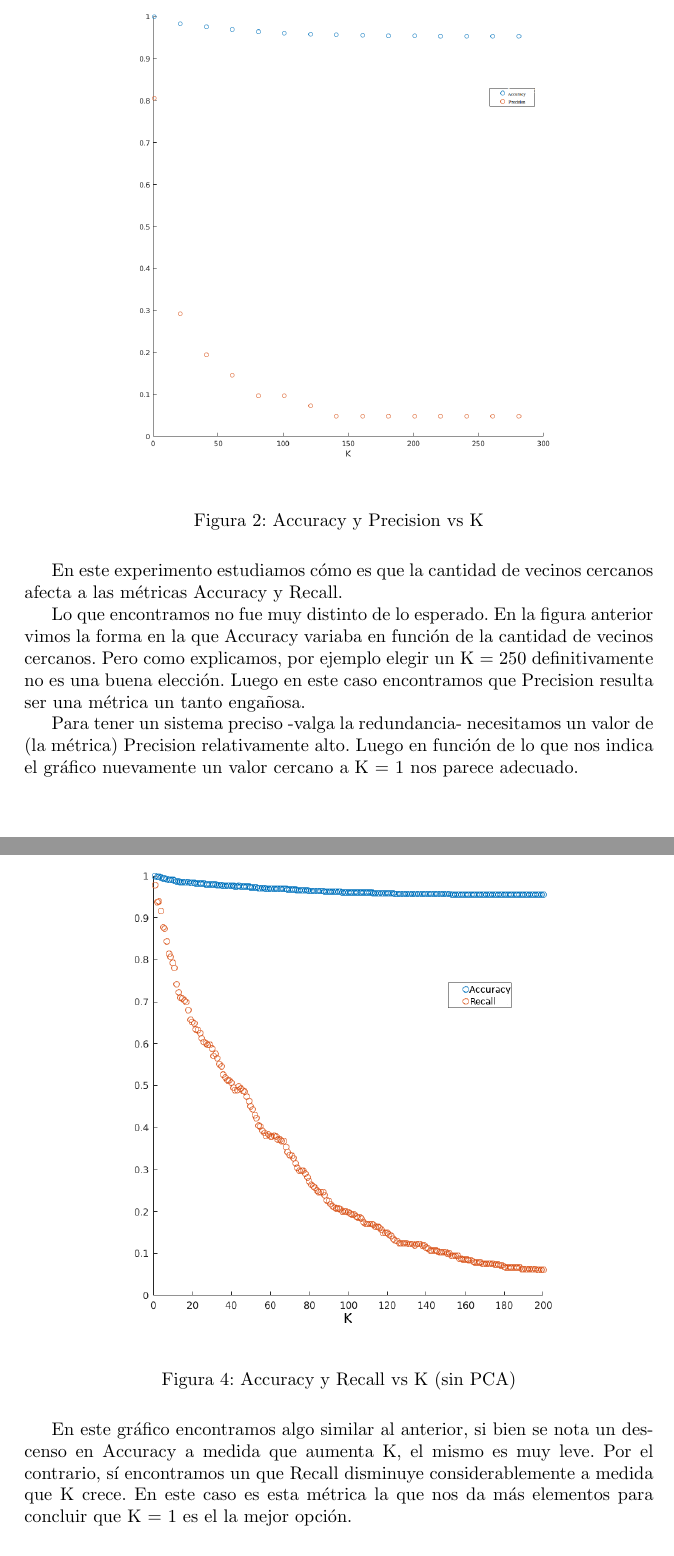
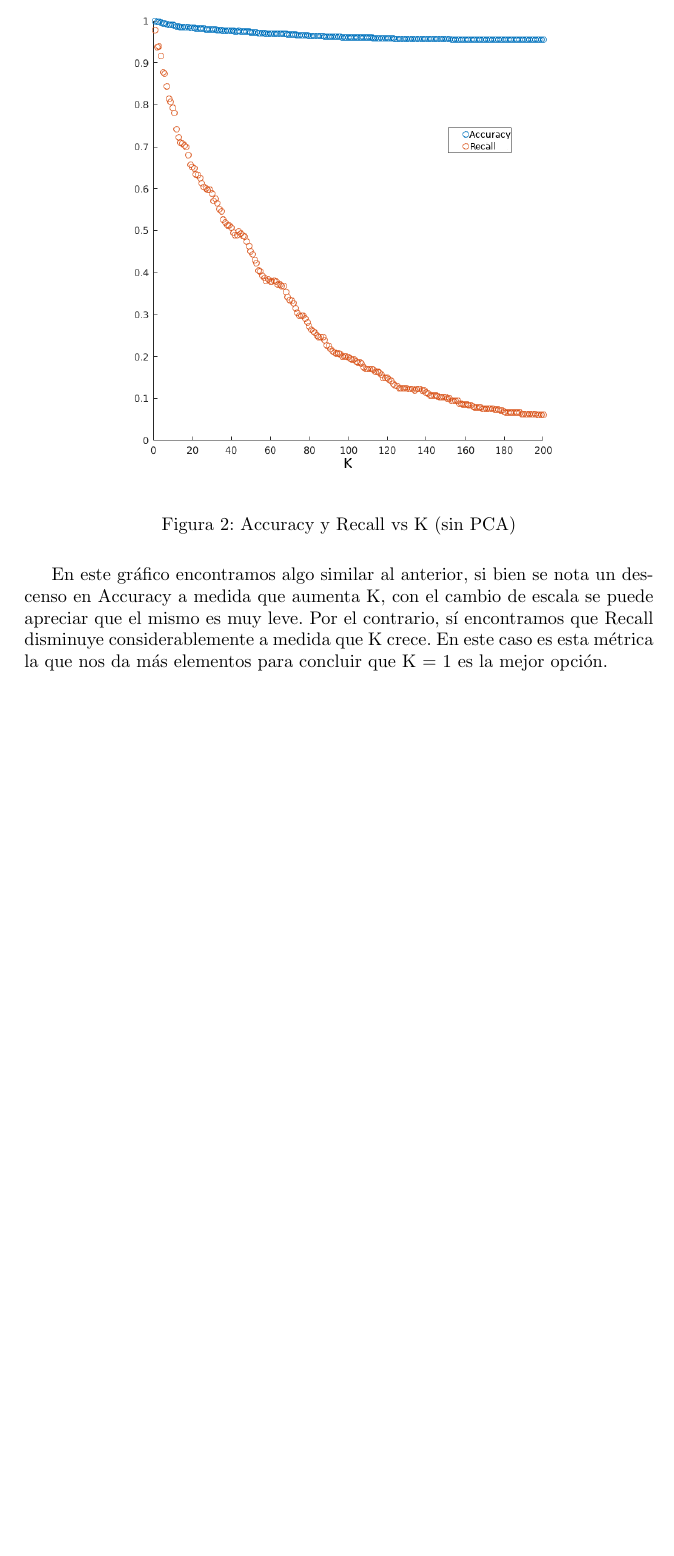
Before and after one commit to ckubrak/RecoFacial, a LaTeX document (informe/informe.tex, which reads informe/resultados.tex): two parts of pages 11 and 13 of 21 before the commit and part of page 11 of 20 after it, the two joined at a grey line, cut so that both start at the same text, the shorter picture padded with empty space. Compiled offline with pdfLaTeX.

Commit message:
eliminar grafico precision

```diff
--- a/informe/resultados.tex
+++ b/informe/resultados.tex
@@ -29,18 +29,36 @@ En ambos casos obtenemos resultados similares, un Accuracy más grande a menor K
 %Por un lado evitamos el problema que ocurre cuando K es demasiado grande y por otro, tomamos una cantidad de imágenes cercanas suficiente como para minimizar el impacto de algún outsider. Aun que cabe destacar que en este caso particular K = 1 tuvo un mejor comportamiento de lo que esperabamos, consideramos que sería arriesgado tomarlo como valor confiable con otros sets de imágenes.
 
 %%%%%%%%%%%%%%%%%%%%%%%%%%%%%%%%%%%%%%%%%%%%%%%%%%%%%%%%%%%%%%%%%%%%%
+
 \begin{figure}[H]
 	\centering
-	\includegraphics[width=0.8\textwidth]{img/acu_pre.png}
-	\caption{Accuracy y Precision vs K}
-	\label{fig: Accuracy y Precision vs K con KNN}
+	\includegraphics[width=0.8\textwidth]{img/Acc_recall_k_knn.png}
+	\caption{Accuracy y Recall vs K (sin PCA)}
+	\label{fig: Accuracy y Recall vs K (sin PCA)}
 \end{figure}
 
-En este experimento estudiamos cómo es que la cantidad de vecinos cercanos afecta a las métricas Accuracy y Recall.
+En este gráfico encontramos algo similar al anterior, si bien se nota un descenso en Accuracy a medida que aumenta K, con el cambio de escala se puede apreciar que el mismo es muy leve.
+Por el contrario, sí encontramos que Recall disminuye considerablemente a medida que K crece. En este caso es esta métrica la que nos da más elementos para concluir que K = 1 es la mejor opción.
 
-Lo que encontramos no fue muy distinto de lo esperado. En la figura anterior vimos la forma en la que Accuracy variaba en función de la cantidad de vecinos cercanos. Pero como explicamos, por ejemplo elegir un K = 250 definitivamente no es una buena elección. Luego en este caso encontramos que Precision resulta ser una métrica un tanto engañosa.
 
-Para tener un sistema preciso -valga la redundancia- necesitamos un valor de (la métrica) Precision relativamente alto. Luego en función de lo que nos indica el gráfico nuevamente un valor cercano a K = 1 nos parece adecuado.
+%%%%%%%%%%%%%%%%%%%%%%%%%%%%%%%%%%%%%%%%%%%%%%%%%%%%%%%%%%%%%%%%%%%%%
+
+
+%%%%%%%%%%%%%%%%%%%%%%%%%%%%%%%%%%%%%%%%%%%%%%%%%%%%%%%%%%%%%%%%%%%%%
+%\begin{figure}[H]
+%	\centering
+%	\includegraphics[width=0.8\textwidth]{img/acu_pre.png}
+%	\caption{Accuracy y Precision vs K}
+%	\label{fig: Accuracy y Precision vs K con KNN}
+%\end{figure}
+
+%En este experimento estudiamos cómo es que la cantidad de vecinos cercanos afecta a las métricas Accuracy y Recall.
+%
+%
+
+%Lo que encontramos no fue muy distinto de lo esperado. En la figura anterior vimos la forma en la que Accuracy variaba en función de la cantidad de vecinos cercanos. Al cambiar la escala, observamos que la variación es bastante leve, pero como explicamos, por ejemplo elegir un K = 250 definitivamente no es una buena elección.
+%
+%Para tener un sistema robusto necesitamos un valor de (la métrica) recall relativamente alto. Luego en función de lo que nos indica el gráfico nuevamente un valor cercano a K = 1 nos parece adecuado.
 %%%%%%%%%%%%%%%%%%%%%%%%%%%%%%%%%%%%%%%%%%%%%%%%%%%%%%%%%%%%%%%%%%%%%
 \begin{figure}[H]
 \begin{subfigure}[h]{0.62\linewidth}
@@ -60,18 +78,6 @@ En este caso no logramos identificar ningún patrón evidente. Si bien en el seg
 Esto nos parece razonable, dado que por la forma de nuestra implementación calculamos la distancia con cada una de las imágenes y elegir un K mayor implica muy pocos cálculos adicionales.
 %%%%%%%%%%%%%%%%%%%%%%%%%%%%%%%%%%%%%%%%%%%%%%%%%%%%%%%%%%%%%%%%%%%%%
 
-\begin{figure}[H]
-	\centering
-	\includegraphics[width=0.8\textwidth]{img/Acc_recall_k_knn.png}
-	\caption{Accuracy y Recall vs K (sin PCA)}
-	\label{fig: Accuracy y Recall vs K (sin PCA)}
-\end{figure}
-
-En este gráfico encontramos algo similar al anterior, si bien se nota un descenso en Accuracy a medida que aumenta K, el mismo es muy leve.
-Por el contrario, sí encontramos un que Recall disminuye considerablemente a medida que K crece. En este caso es esta métrica la que nos da más elementos para concluir que K = 1 es el la mejor opción.
-
-
-%%%%%%%%%%%%%%%%%%%%%%%%%%%%%%%%%%%%%%%%%%%%%%%%%%%%%%%%%%%%%%%%%%%%%
 
 \subsubsection*{Conclusiones del test}
 Dados los resultados resulta evidente que cuánto más chico el K mejor se comportan nuestras métricas, luego concluímos que K = 1 es el valor óptimo.
```
Also changed, not shown: informe/resultados.tex (2 more changed lines).
